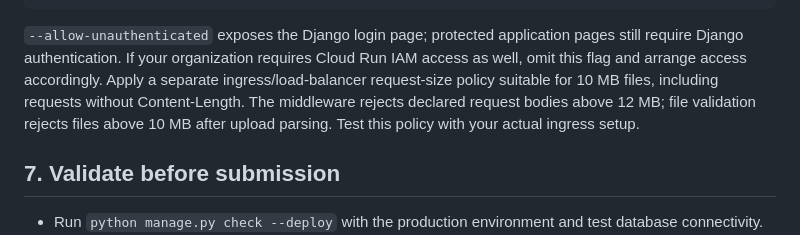
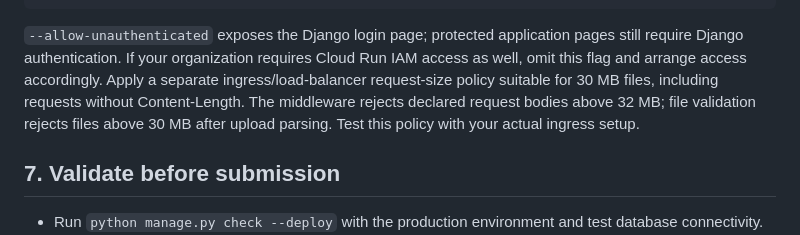
Before and after one commit to Salonipatill/TeachTrack, a Markdown page: docs/DEPLOYMENT.md, the part around the change. Drawn GitHub-style.

Commit message:
Update request size limits in deployment guide to support 30 MB files

````diff
--- a/docs/DEPLOYMENT.md
+++ b/docs/DEPLOYMENT.md
@@ -95,7 +95,7 @@ gcloud run deploy teachtrack \
   --max-instances 3
 ```
 
-`--allow-unauthenticated` exposes the Django login page; protected application pages still require Django authentication. If your organization requires Cloud Run IAM access as well, omit this flag and arrange access accordingly. Apply a separate ingress/load-balancer request-size policy suitable for 10 MB files, including requests without Content-Length. The middleware rejects declared request bodies above 12 MB; file validation rejects files above 10 MB after upload parsing. Test this policy with your actual ingress setup.
+`--allow-unauthenticated` exposes the Django login page; protected application pages still require Django authentication. If your organization requires Cloud Run IAM access as well, omit this flag and arrange access accordingly. Apply a separate ingress/load-balancer request-size policy suitable for 30 MB files, including requests without Content-Length. The middleware rejects declared request bodies above 32 MB; file validation rejects files above 30 MB after upload parsing. Test this policy with your actual ingress setup.
 
 ## 7. Validate before submission
 
````
